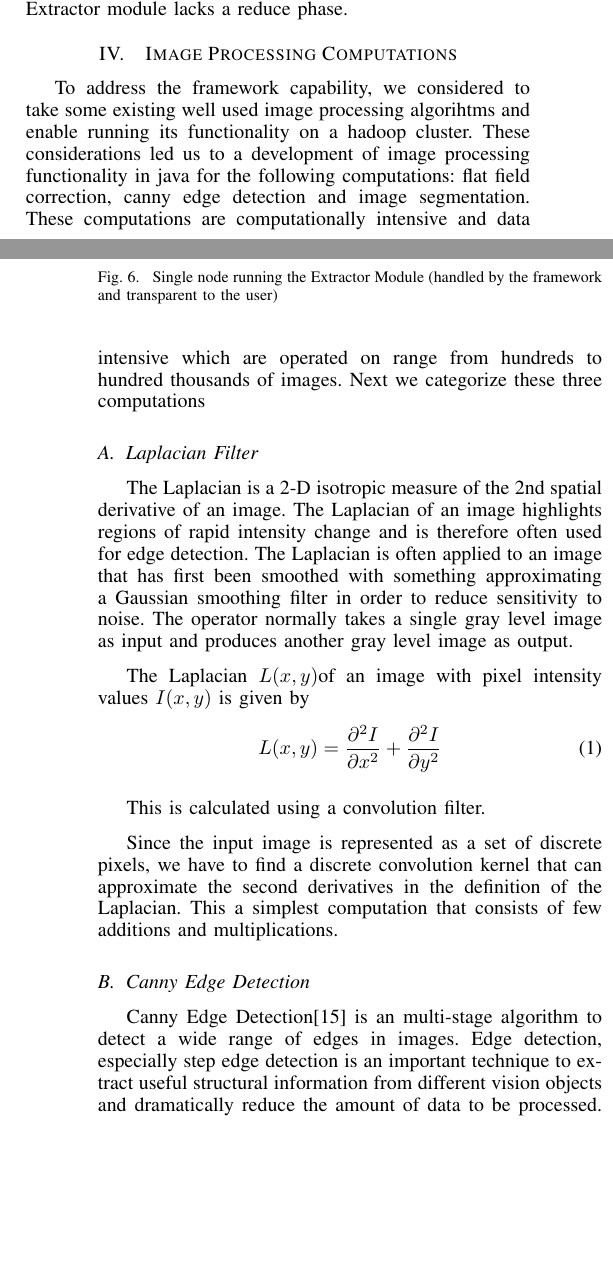
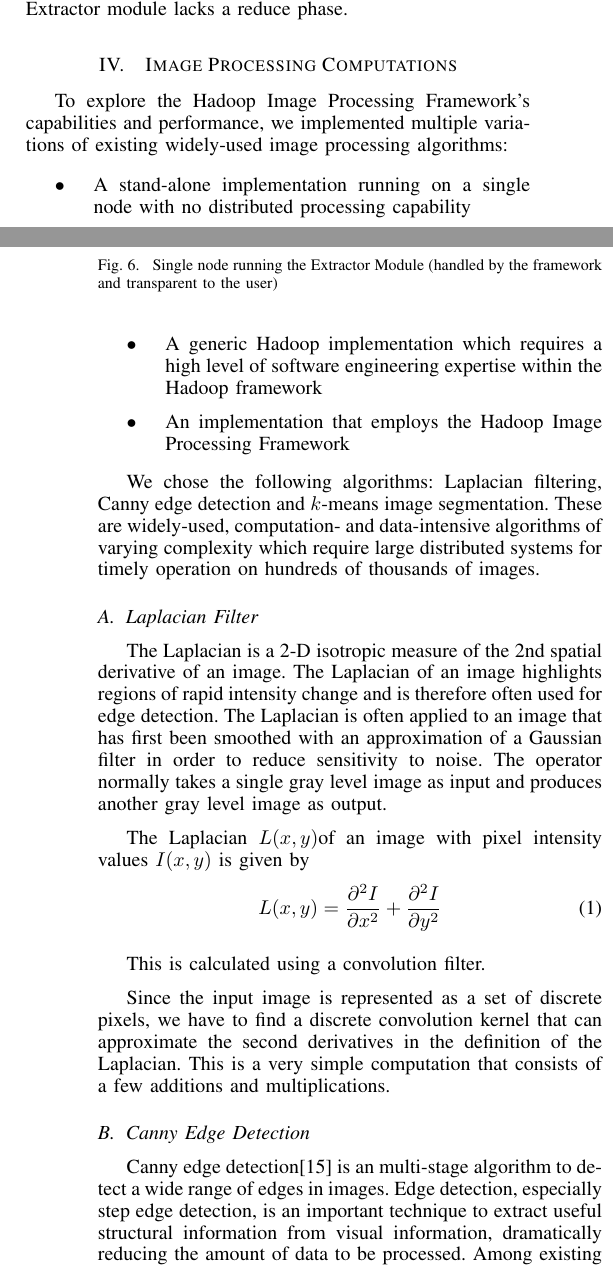
Before and after one commit to sridhav/Paper, a LaTeX paper (Paper.tex): two parts of the columns of pages 4 and 5 of 8, joined at a grey line, cut so that both start at the same text, the shorter picture padded with empty space. Compiled offline with pdfLaTeX.

Commit message:
Finished editing algorithm descriptions.

```diff
--- a/Paper.tex
+++ b/Paper.tex
@@ -401,7 +401,23 @@ lacks a reduce phase.
 
 
 \section{Image Processing Computations}
-To address the framework capability, we considered to take some existing well used image processing algorihtms and enable running its functionality on a hadoop cluster. These considerations led us to a development of image processing functionality in java for the following computations: flat field correction, canny edge detection and image segmentation. These computations are computationally intensive and data intensive which are operated on range from hundreds to hundred thousands of images. Next we categorize these three computations
+To explore the Hadoop Image Processing Framework's capabilities and
+performance, we implemented multiple variations of existing
+widely-used image processing algorithms:
+\begin{itemize}
+\item A stand-alone implementation running on a single node with no
+  distributed processing capability
+\item A generic Hadoop implementation which requires a high level of
+  software engineering expertise within the Hadoop framework
+\item An implementation that employs the Hadoop Image Processing
+  Framework
+\end{itemize}
+
+We chose the following algorithms: Laplacian filtering, Canny edge
+detection and $k$-means image segmentation.  These are widely-used,
+computation- and data-intensive algorithms of varying complexity which
+require large distributed systems for timely operation on hundreds of
+thousands of images.
 
 %\subsection{Flat Field Correction}
 %Flat Field Correction(FFC) is described mathematically below:
@@ -412,17 +428,35 @@ To address the framework capability, we considered to take some existing well us
 %where \begin{math}I^{FFC}(x,y))\end{math} is the flat-field corrected image intensity, \begin{math}DI(x,y)\end{math} is the dark image acquired by closing the camera shutter, \begin{math}I^{RAW}(x,y)\end{math} is the raw uncorrected image density and WI(x,y) is the flat field intensity acquired without any object to correct primarily for spatial shading. This is the simpleset computations that consists of two subtractions and one division for pixel. It needs the DI and WI images co-located from the distributed execution perspective.
 
 \subsection{Laplacian Filter}
-The Laplacian is a 2-D isotropic measure of the 2nd spatial derivative of an image. The Laplacian of an image highlights regions of rapid intensity change and is therefore often used for edge detection. The Laplacian is often applied to an image that has first been smoothed with something approximating a Gaussian smoothing filter in order to reduce sensitivity to noise. The operator normally takes a single gray level image as input and produces another gray level image as output.
+The Laplacian is a 2-D isotropic measure of the 2nd spatial derivative
+of an image. The Laplacian of an image highlights regions of rapid
+intensity change and is therefore often used for edge detection. The
+Laplacian is often applied to an image that has first been smoothed
+with an approximation of a Gaussian filter in order to reduce
+sensitivity to noise. The operator normally takes a single gray level
+image as input and produces another gray level image as output.
 
-The Laplacian \begin{math} L(x,y)\end{math}of an image with pixel intensity values \begin{math}I(x,y)\end{math} is given by
+The Laplacian \begin{math} L(x,y)\end{math}of an image with pixel
+intensity values \begin{math}I(x,y)\end{math} is given by
 \begin{equation}
 L(x,y) = \frac{\partial^2 I}{\partial x^2} + \frac{\partial^2 I}{\partial y^2}
 \end{equation}
 
 This is calculated using a convolution filter.
 
-Since the input image is represented as a set of discrete pixels, we have to find a discrete convolution kernel that can approximate the second derivatives in the definition of the Laplacian. This a simplest computation that consists of few additions and multiplications.
+Since the input image is represented as a set of discrete pixels, we
+have to find a discrete convolution kernel that can approximate the
+second derivatives in the definition of the Laplacian. This is a very
+simple computation that consists of a few additions and
+multiplications.
 
 \subsection{Canny Edge Detection}
-Canny Edge Detection\cite{Canny86} is an multi-stage algorithm to detect a wide range of edges in images. Edge detection, especially step edge detection is an important technique to extract useful structural information from different vision objects and dramatically reduce the amount of data to be processed. Among the edge detection methods developed so far, canny edge detection algorithm is one of the most strictly defined methods that provides good and reliable detection.
+Canny edge detection\cite{Canny86} is an multi-stage algorithm to
+detect a wide range of edges in images. Edge detection, especially
+step edge detection, is an important technique to extract useful
+structural information from visual information, dramatically reducing
+the amount of data to be processed. Among existing edge detection
+methods, the Canny edge detection algorithm is considered to provide
+reliable edge detection without relying on context-specific
+heuristics.
 
@@ -437,2 +475,4 @@ The process of Canny edge detection algorithm can be broken down to 5 different
 \end{itemize}
 
+\subsection{Image segmentation using $k$-means clustering}
+The $k$-means algorithm is an unsupervised clustering algorithm that
@@ -443,4 +486,4 @@ K-Means algorithm is an unsupervised clustering algorithm that classifies the in
 	V = \sum\limits_{i=1}^n \sum\limits_{x_{j}\in S_{i}} (x_{j} - \mu_{i})^2
 \end{equation}
 
-where there are \begin{math}k\end{math} clusters \begin{math} S_{i},i=1,2,...,k \end{math} and \begin{math} \mu_{i} \end{math} is the centroid or mean point of all the points \begin{math}x_{j} \in S_{i}\end{math}
+where there are \begin{math}k\end{math} clusters \begin{math}
@@ -447,2 +493,2 @@ where there are \begin{math}k\end{math} clusters \begin{math} S_{i},i=1,2,...,k
 
-As a part of the experiment, an iterative version of the algorithm was implemented. The algorithm takes a 2 dimensional image as input. Various steps in the algorithm are as follows:
+For the purposes of our experiment, we implemented iterative versions
```
Also changed, not shown: Paper.tex (54 more changed lines).
